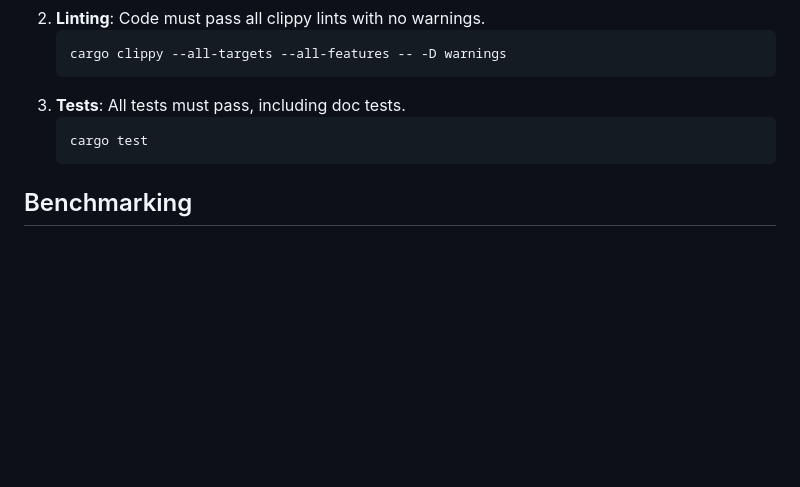
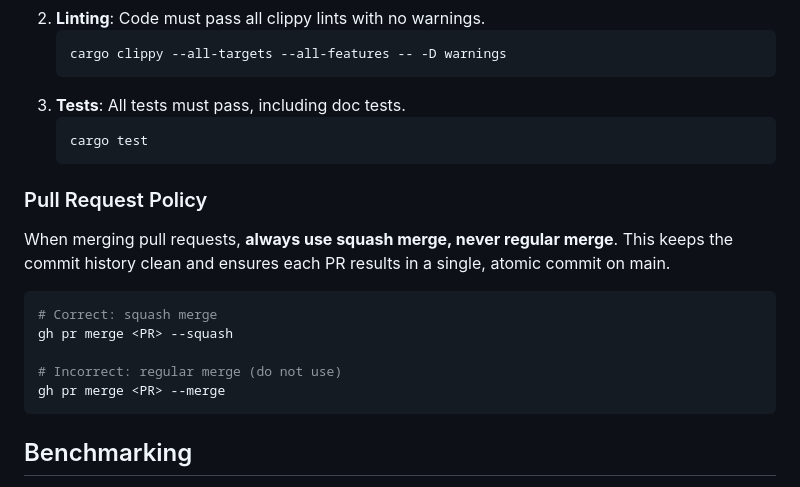
Before and after one commit to lclarkmichalek/sosorted, a Markdown page: AGENTS.md, the part around the change. Rendered like a GitHub page; blank space fills up the shorter version.

Commit message:
docs: Add squash merge policy to AGENTS.md (#42)
Co-authored-by: Claude Sonnet 4.5 <noreply@anthropic.com>

````diff
--- a/AGENTS.md
+++ b/AGENTS.md
@@ -147,6 +147,18 @@ Before committing any code, agents must ensure the following:
    cargo test
    ```
 
+### Pull Request Policy
+
+When merging pull requests, **always use squash merge, never regular merge**. This keeps the commit history clean and ensures each PR results in a single, atomic commit on main.
+
+```bash
+# Correct: squash merge
+gh pr merge <PR> --squash
+
+# Incorrect: regular merge (do not use)
+gh pr merge <PR> --merge
+```
+
 ## Benchmarking
 
 The project uses **Criterion** for statistical benchmarking with HTML report generation. Every supported operation must have comprehensive benchmarks. Note that current benchmarks primarily focus on `u64`, but the library supports all primitive integer types.
````
